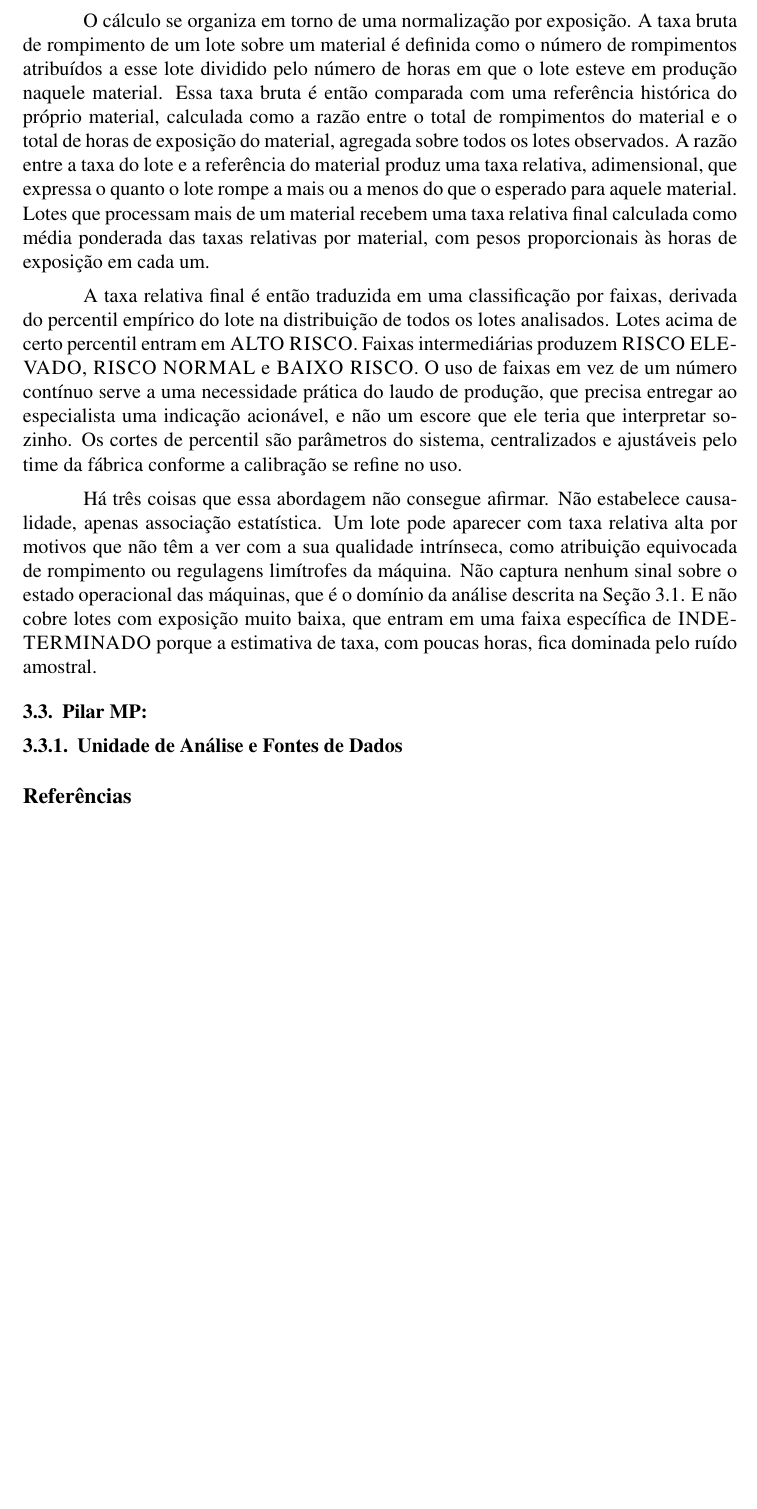
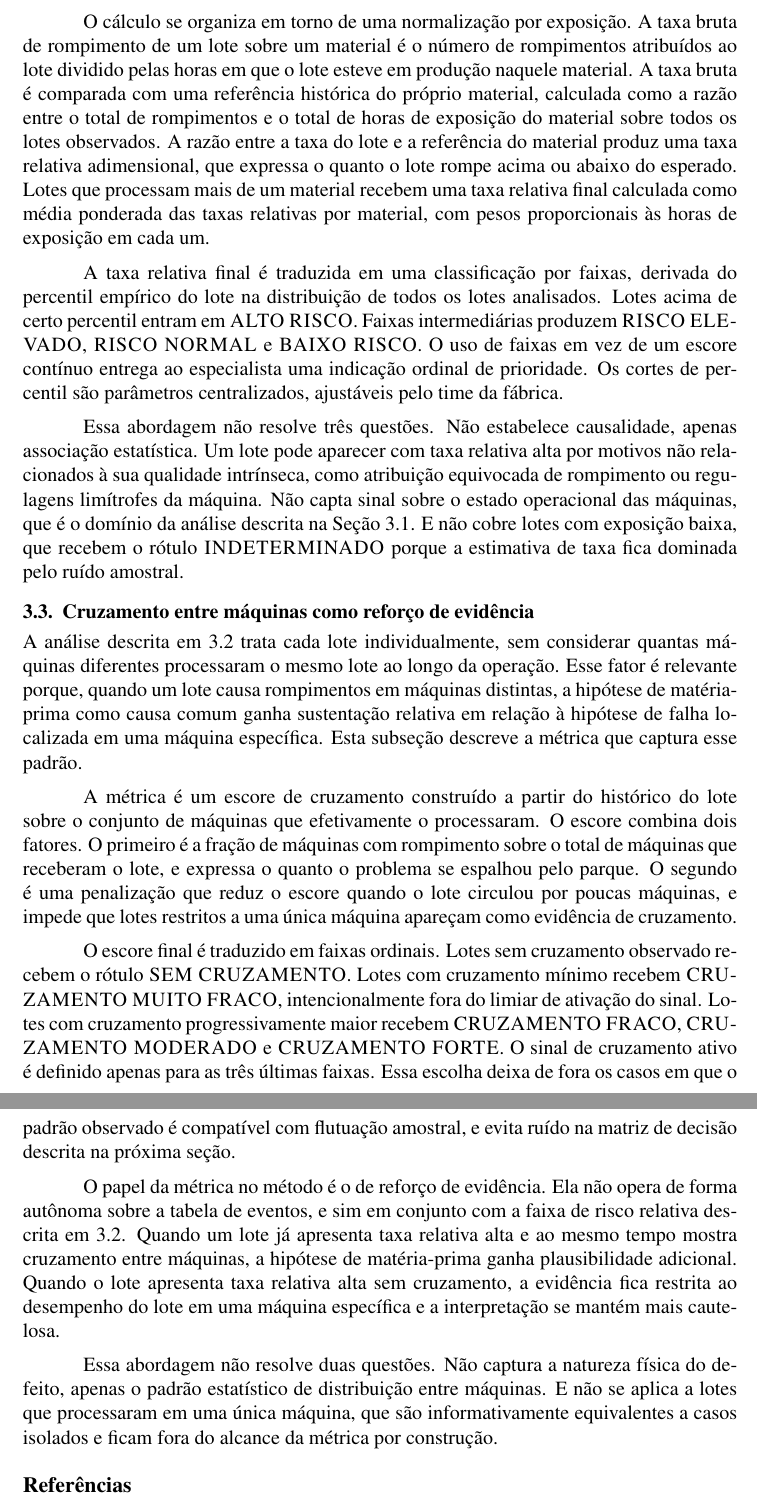
Before and after one commit to Melchioretto/WireSensee, a LaTeX document (main.tex): part of page 5 of 5 before the commit and two parts of pages 5 and 6 of 6 after it, the two joined at a grey line, cut so that both start at the same text, the shorter picture padded with empty space. Compiled offline with pdfLaTeX.

Commit message:
Condensa 3.2 e adiciona 3.3 (Cruzamento entre maquinas)
- Subsecao 3.2 (estatistica historica de risco relativo) reescrita na
  versao condensada e menos subjetiva, em paralelismo com 3.1.
- Subsecao 3.3 (Cruzamento entre maquinas como reforco de evidencia)
  adicionada, descrevendo o escore de cruzamento, suas faixas
  ordinais e o papel da metrica como reforco da analise de risco
  relativo do lote.
- Removido o rascunho "Pilar MP:" e "Unidade de Analise e Fontes de
  Dados" que ainda nao tinha conteudo.

Co-Authored-By: Claude Opus 4.7 <noreply@anthropic.com>

```diff
--- a/main.tex
+++ b/main.tex
@@ -145,20 +145,34 @@
 {A tabela de eventos, depois das transformações descritas na Seção 2, registra os rompimentos ocorridos na operação, com cada evento associado a um lote, um material e um fornecedor. A pergunta a responder é se algum desses agrupamentos apresenta frequência de rompimento acima da referência observada para o seu contexto.}
 %
 
-{A abordagem adotada é estatística descritiva sobre o histórico observado, sem qualquer modelo preditivo. A justificativa é direta. Como a tabela não traz rótulo confiável de causa por evento, não há alvo supervisionado para treinar um classificador. O que existe é o registro fatual de que rompimentos aconteceram em certos contextos, e a hipótese implícita de que contextos com taxa anormalmente alta de rompimento merecem investigação como suspeita de matéria-prima defeituosa. A análise traduz essa hipótese em uma medida quantitativa, sem afirmar causalidade, e devolve para o especialista uma classificação ordinal que ele pode interpretar e contestar.}
+{A abordagem é estatística descritiva sobre o histórico observado, sem modelo preditivo. Como a tabela não traz rótulo de causa por evento, não há alvo supervisionado para treinar um classificador. A análise traduz em uma medida quantitativa a hipótese de que contextos com taxa de rompimento acima da referência merecem investigação como suspeita de matéria-prima, e devolve ao especialista uma classificação ordinal que ele pode interpretar e contestar.}
 %
 
-{O cálculo se organiza em torno de uma normalização por exposição. A taxa bruta de rompimento de um lote sobre um material é definida como o número de rompimentos atribuídos a esse lote dividido pelo número de horas em que o lote esteve em produção naquele material. Essa taxa bruta é então comparada com uma referência histórica do próprio material, calculada como a razão entre o total de rompimentos do material e o total de horas de exposição do material, agregada sobre todos os lotes observados. A razão entre a taxa do lote e a referência do material produz uma taxa relativa, adimensional, que expressa o quanto o lote rompe a mais ou a menos do que o esperado para aquele material. Lotes que processam mais de um material recebem uma taxa relativa final calculada como média ponderada das taxas relativas por material, com pesos proporcionais às horas de exposição em cada um.}
+{O cálculo se organiza em torno de uma normalização por exposição. A taxa bruta de rompimento de um lote sobre um material é o número de rompimentos atribuídos ao lote dividido pelas horas em que o lote esteve em produção naquele material. A taxa bruta é comparada com uma referência histórica do próprio material, calculada como a razão entre o total de rompimentos e o total de horas de exposição do material sobre todos os lotes observados. A razão entre a taxa do lote e a referência do material produz uma taxa relativa adimensional, que expressa o quanto o lote rompe acima ou abaixo do esperado. Lotes que processam mais de um material recebem uma taxa relativa final calculada como média ponderada das taxas relativas por material, com pesos proporcionais às horas de exposição em cada um.}
 %
 
-{A taxa relativa final é então traduzida em uma classificação por faixas, derivada do percentil empírico do lote na distribuição de todos os lotes analisados. Lotes acima de certo percentil entram em \textsc{ALTO RISCO}. Faixas intermediárias produzem \textsc{RISCO ELEVADO}, \textsc{RISCO NORMAL} e \textsc{BAIXO RISCO}. O uso de faixas em vez de um número contínuo serve a uma necessidade prática do laudo de produção, que precisa entregar ao especialista uma indicação acionável, e não um escore que ele teria que interpretar sozinho. Os cortes de percentil são parâmetros do sistema, centralizados e ajustáveis pelo time da fábrica conforme a calibração se refine no uso.}
+{A taxa relativa final é traduzida em uma classificação por faixas, derivada do percentil empírico do lote na distribuição de todos os lotes analisados. Lotes acima de certo percentil entram em \textsc{ALTO RISCO}. Faixas intermediárias produzem \textsc{RISCO ELEVADO}, \textsc{RISCO NORMAL} e \textsc{BAIXO RISCO}. O uso de faixas em vez de um escore contínuo entrega ao especialista uma indicação ordinal de prioridade. Os cortes de percentil são parâmetros centralizados, ajustáveis pelo time da fábrica.}
 %
 
-{Há três coisas que essa abordagem não consegue afirmar. Não estabelece causalidade, apenas associação estatística. Um lote pode aparecer com taxa relativa alta por motivos que não têm a ver com a sua qualidade intrínseca, como atribuição equivocada de rompimento ou regulagens limítrofes da máquina. Não captura nenhum sinal sobre o estado operacional das máquinas, que é o domínio da análise descrita na Seção 3.1. E não cobre lotes com exposição muito baixa, que entram em uma faixa específica de \textsc{INDETERMINADO} porque a estimativa de taxa, com poucas horas, fica dominada pelo ruído amostral.}
+{Essa abordagem não resolve três questões. Não estabelece causalidade, apenas associação estatística. Um lote pode aparecer com taxa relativa alta por motivos não relacionados à sua qualidade intrínseca, como atribuição equivocada de rompimento ou regulagens limítrofes da máquina. Não capta sinal sobre o estado operacional das máquinas, que é o domínio da análise descrita na Seção 3.1. E não cobre lotes com exposição baixa, que recebem o rótulo \textsc{INDETERMINADO} porque a estimativa de taxa fica dominada pelo ruído amostral.}
 %
-\subsection{Pilar MP:}
 
-\subsubsection{Unidade de Análise e Fontes de Dados}
+\subsection{Cruzamento entre máquinas como reforço de evidência}
+%
+{A análise descrita em 3.2 trata cada lote individualmente, sem considerar quantas máquinas diferentes processaram o mesmo lote ao longo da operação. Esse fator é relevante porque, quando um lote causa rompimentos em máquinas distintas, a hipótese de matéria-prima como causa comum ganha sustentação relativa em relação à hipótese de falha localizada em uma máquina específica. Esta subseção descreve a métrica que captura esse padrão.}
+%
+
+{A métrica é um escore de cruzamento construído a partir do histórico do lote sobre o conjunto de máquinas que efetivamente o processaram. O escore combina dois fatores. O primeiro é a fração de máquinas com rompimento sobre o total de máquinas que receberam o lote, e expressa o quanto o problema se espalhou pelo parque. O segundo é uma penalização que reduz o escore quando o lote circulou por poucas máquinas, e impede que lotes restritos a uma única máquina apareçam como evidência de cruzamento.}
+%
+
+{O escore final é traduzido em faixas ordinais. Lotes sem cruzamento observado recebem o rótulo \textsc{SEM CRUZAMENTO}. Lotes com cruzamento mínimo recebem \textsc{CRUZAMENTO MUITO FRACO}, intencionalmente fora do limiar de ativação do sinal. Lotes com cruzamento progressivamente maior recebem \textsc{CRUZAMENTO FRACO}, \textsc{CRUZAMENTO MODERADO} e \textsc{CRUZAMENTO FORTE}. O sinal de cruzamento ativo é definido apenas para as três últimas faixas. Essa escolha deixa de fora os casos em que o padrão observado é compatível com flutuação amostral, e evita ruído na matriz de decisão descrita na próxima seção.}
+%
+
+{O papel da métrica no método é o de reforço de evidência. Ela não opera de forma autônoma sobre a tabela de eventos, e sim em conjunto com a faixa de risco relativa descrita em 3.2. Quando um lote já apresenta taxa relativa alta e ao mesmo tempo mostra cruzamento entre máquinas, a hipótese de matéria-prima ganha plausibilidade adicional. Quando o lote apresenta taxa relativa alta sem cruzamento, a evidência fica restrita ao desempenho do lote em uma máquina específica e a interpretação se mantém mais cautelosa.}
+%
+
+{Essa abordagem não resolve duas questões. Não captura a natureza física do defeito, apenas o padrão estatístico de distribuição entre máquinas. E não se aplica a lotes que processaram em uma única máquina, que são informativamente equivalentes a casos isolados e ficam fora do alcance da métrica por construção.}
+%
 
 
 \bibliographystyle{sbc}
```
